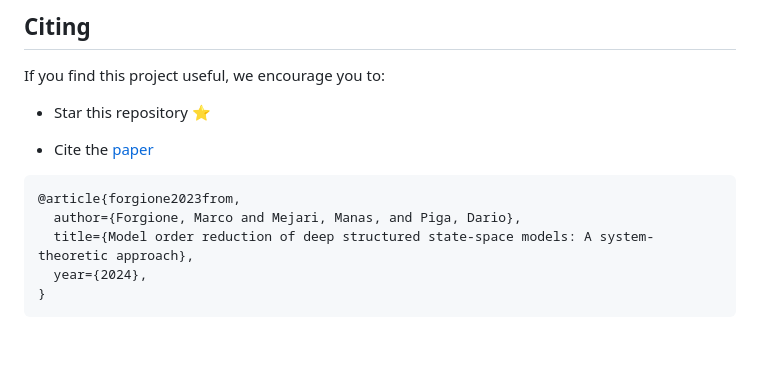
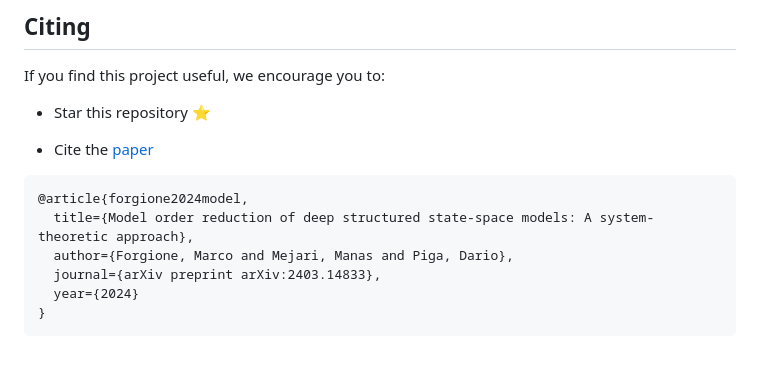
Before and after one commit to forgi86/lru-reduction, a Markdown page: README.md, the part around the change printed below. Rendered like a GitHub page.

````diff
--- a/README.md
+++ b/README.md
@@ -81,7 +81,8 @@ If you find this project useful, we encourage you to:
 ```
-@article{forgione2023from,
-  author={Forgione, Marco and Mejari, Manas, and Piga, Dario},
+@article{forgione2024model,
   title={Model order reduction of deep structured state-space models: A system-theoretic approach},
-  year={2024},
+  author={Forgione, Marco and Mejari, Manas and Piga, Dario},
+  journal={arXiv preprint arXiv:2403.14833},
+  year={2024}
 }
 ```
````
Also changed, not shown: other parts of README.md (+2 -2 lines).
